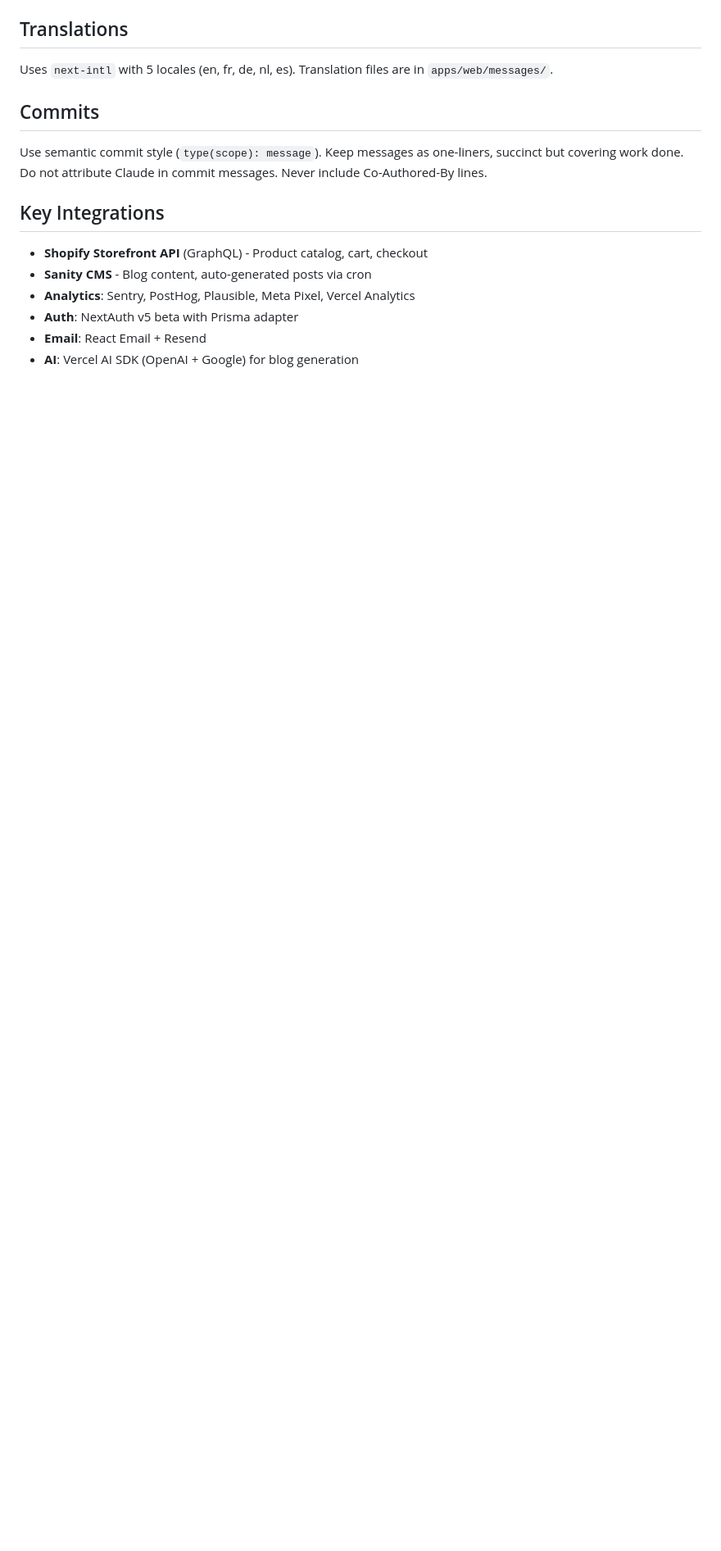
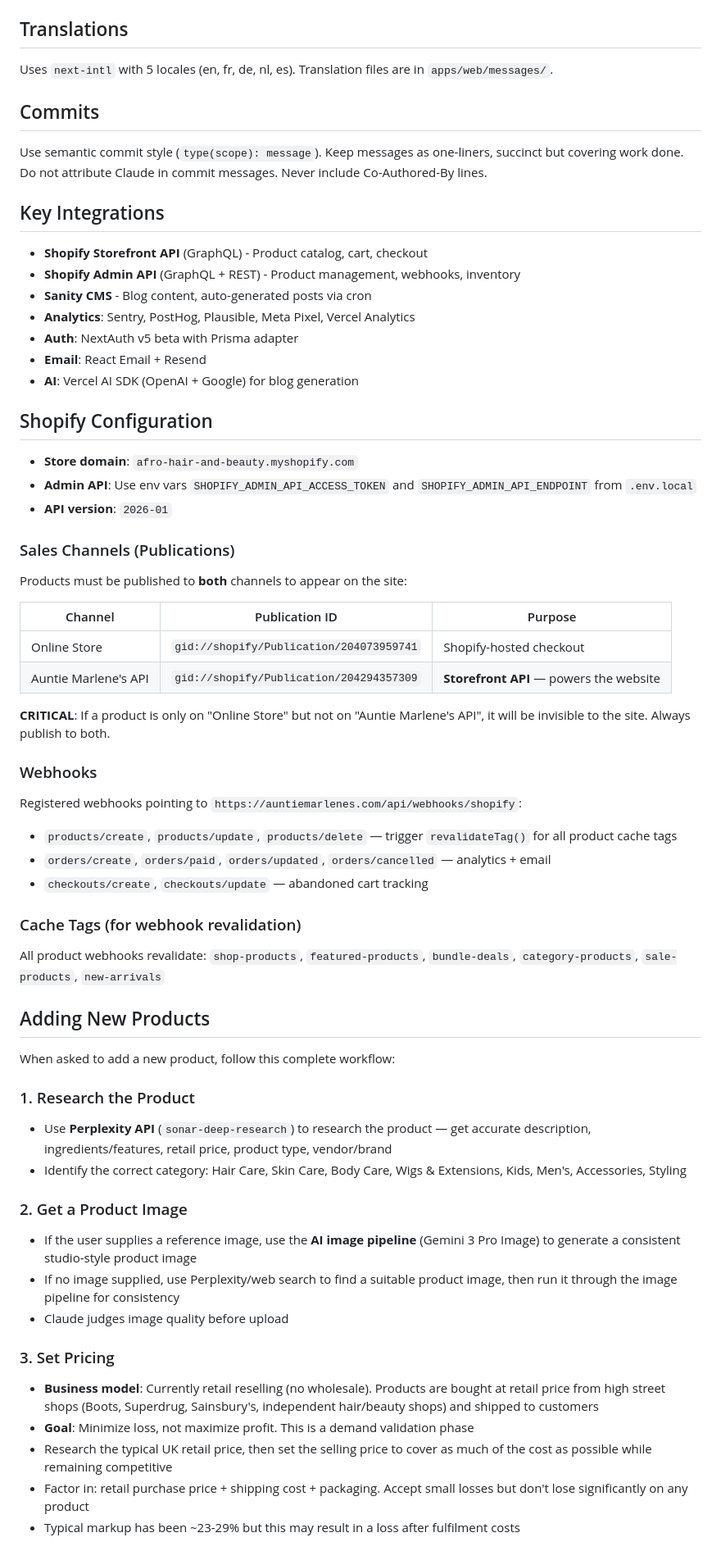
Before and after one commit to ezeikel/auntie-marlenes, a Markdown page: CLAUDE.md, the part around one of its changes. Shown at 82% size. Drawn GitHub-style; blank space fills up the shorter version.

```diff
--- a/CLAUDE.md
+++ b/CLAUDE.md
@@ -64,8 +74,58 @@ Use semantic commit style (`type(scope): message`). Keep messages as one-liners,
 ## Key Integrations
 
 - **Shopify Storefront API** (GraphQL) - Product catalog, cart, checkout
+- **Shopify Admin API** (GraphQL + REST) - Product management, webhooks, inventory
 - **Sanity CMS** - Blog content, auto-generated posts via cron
 - **Analytics**: Sentry, PostHog, Plausible, Meta Pixel, Vercel Analytics
 - **Auth**: NextAuth v5 beta with Prisma adapter
 - **Email**: React Email + Resend
 - **AI**: Vercel AI SDK (OpenAI + Google) for blog generation
+
+## Shopify Configuration
+
+- **Store domain**: `afro-hair-and-beauty.myshopify.com`
+- **Admin API**: Use env vars `SHOPIFY_ADMIN_API_ACCESS_TOKEN` and `SHOPIFY_ADMIN_API_ENDPOINT` from `.env.local`
+- **API version**: `2026-01`
+
+### Sales Channels (Publications)
+
+Products must be published to **both** channels to appear on the site:
+
+| Channel | Publication ID | Purpose |
+|---|---|---|
+| Online Store | `gid://shopify/Publication/204073959741` | Shopify-hosted checkout |
+| Auntie Marlene's API | `gid://shopify/Publication/204294357309` | **Storefront API** — powers the website |
+
+**CRITICAL**: If a product is only on "Online Store" but not on "Auntie Marlene's API", it will be invisible to the site. Always publish to both.
+
+### Webhooks
+
+Registered webhooks pointing to `https://auntiemarlenes.com/api/webhooks/shopify`:
+- `products/create`, `products/update`, `products/delete` — trigger `revalidateTag()` for all product cache tags
+- `orders/create`, `orders/paid`, `orders/updated`, `orders/cancelled` — analytics + email
+- `checkouts/create`, `checkouts/update` — abandoned cart tracking
+
+### Cache Tags (for webhook revalidation)
+
+All product webhooks revalidate: `shop-products`, `featured-products`, `bundle-deals`, `category-products`, `sale-products`, `new-arrivals`
+
+## Adding New Products
+
+When asked to add a new product, follow this complete workflow:
+
+### 1. Research the Product
+- Use **Perplexity API** (`sonar-deep-research`) to research the product — get accurate description, ingredients/features, retail price, product type, vendor/brand
+- Identify the correct category: Hair Care, Skin Care, Body Care, Wigs & Extensions, Kids, Men's, Accessories, Styling
+
+### 2. Get a Product Image
+- If the user supplies a reference image, use the **AI image pipeline** (Gemini 3 Pro Image) to generate a consistent studio-style product image
+- If no image supplied, use Perplexity/web search to find a suitable product image, then run it through the image pipeline for consistency
+- Claude judges image quality before upload
+
+### 3. Set Pricing
+- **Business model**: Currently retail reselling (no wholesale). Products are bought at retail price from high street shops (Boots, Superdrug, Sainsbury's, independent hair/beauty shops) and shipped to customers
+- **Goal**: Minimize loss, not maximize profit. This is a demand validation phase
+- Research the typical UK retail price, then set the selling price to cover as much of the cost as possible while remaining competitive
+- Factor in: retail purchase price + shipping cost + packaging. Accept small losses but don't lose significantly on any product
+- Typical markup has been ~23-29% but this may result in a loss after fulfilment costs
+
```
Also changed, not shown: other parts of CLAUDE.md (+34 -0 lines).
